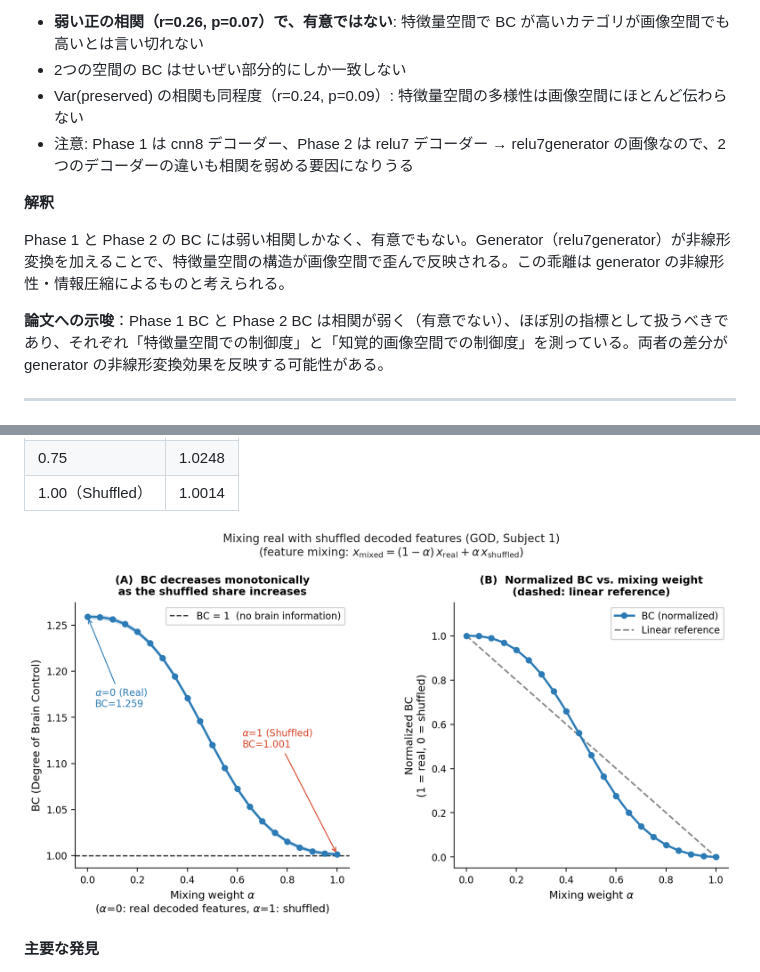
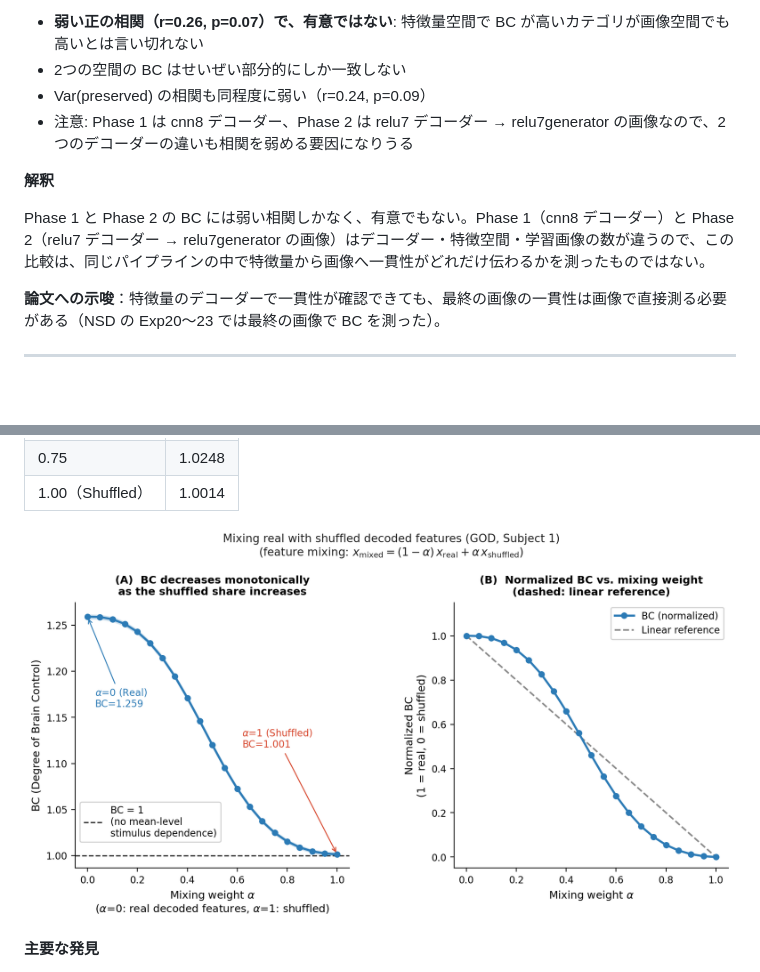
Before and after one commit to yukik8/brain-control, a Markdown page: results.md, 2 parts joined by grey strips. Drawn GitHub-style; pictures changed too: outputs/exp18_prior_strength.png; blank space fills up the shorter version.

```diff
--- a/results.md
+++ b/results.md
@@ -431,14 +431,14 @@ BC = 0.8165 × mean_r + 1.0130   (r = 0.853, p = 1.20e-114)
 
 - **弱い正の相関（r=0.26, p=0.07）で、有意ではない**: 特徴量空間で BC が高いカテゴリが画像空間でも高いとは言い切れない
 - 2つの空間の BC はせいぜい部分的にしか一致しない
-- Var(preserved) の相関も同程度（r=0.24, p=0.09）: 特徴量空間の多様性は画像空間にほとんど伝わらない
+- Var(preserved) の相関も同程度に弱い（r=0.24, p=0.09）
 - 注意: Phase 1 は cnn8 デコーダー、Phase 2 は relu7 デコーダー → relu7generator の画像なので、2つのデコーダーの違いも相関を弱める要因になりうる
 
 **解釈**
 
-Phase 1 と Phase 2 の BC には弱い相関しかなく、有意でもない。Generator（relu7generator）が非線形変換を加えることで、特徴量空間の構造が画像空間で歪んで反映される。この乖離は generator の非線形性・情報圧縮によるものと考えられる。
+Phase 1 と Phase 2 の BC には弱い相関しかなく、有意でもない。Phase 1（cnn8 デコーダー）と Phase 2（relu7 デコーダー → relu7generator の画像）はデコーダー・特徴空間・学習画像の数が違うので、この比較は、同じパイプラインの中で特徴量から画像へ一貫性がどれだけ伝わるかを測ったものではない。
 
-**論文への示唆**：Phase 1 BC と Phase 2 BC は相関が弱く（有意でない）、ほぼ別の指標として扱うべきであり、それぞれ「特徴量空間での制御度」と「知覚的画像空間での制御度」を測っている。両者の差分が generator の非線形変換効果を反映する可能性がある。
+**論文への示唆**：特徴量のデコーダーで一貫性が確認できても、最終の画像の一貫性は画像で直接測る必要がある（NSD の Exp20〜23 では最終の画像で BC を測った）。
 
 ---
 
```
Also changed, not shown: README.md (+1 -1 lines), paper/fig6_prior_strength.png, 5 other files.
